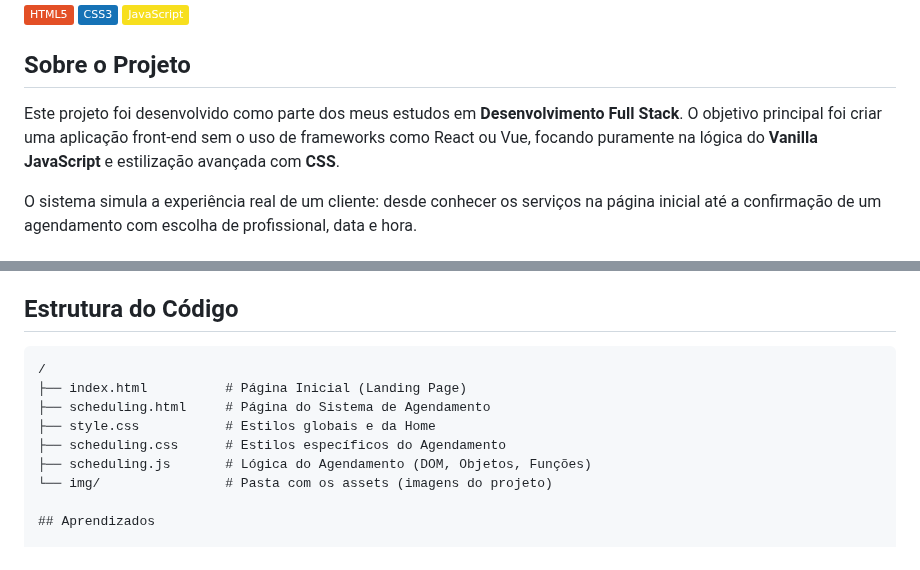
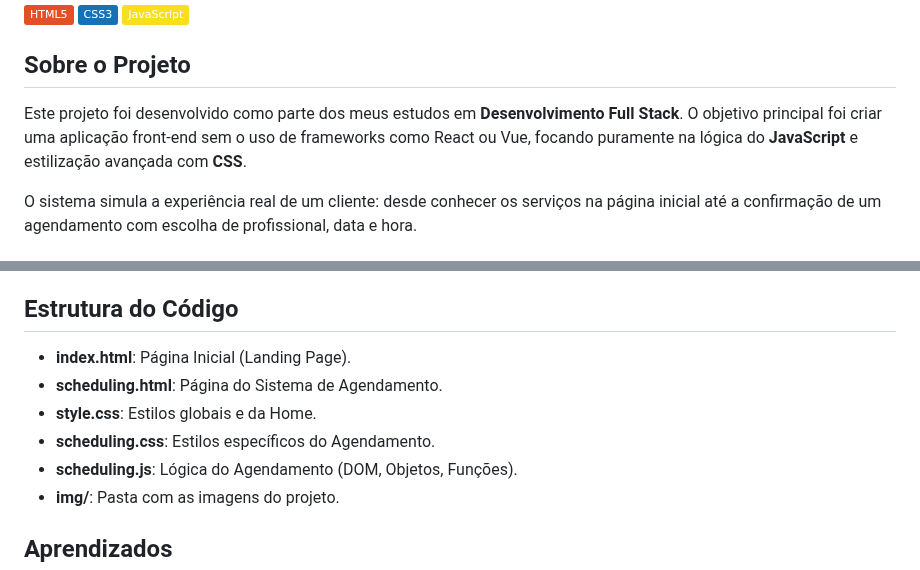
Before and after one commit to IAlves07/salao-de-beleza, a Markdown page: README.md, 2 parts joined by grey strips. GitHub-like rendering; badges without logos.

````diff
--- a/README.md
+++ b/README.md
@@ -8,7 +8,7 @@
 
 ## Sobre o Projeto
 
-Este projeto foi desenvolvido como parte dos meus estudos em **Desenvolvimento Full Stack**. O objetivo principal foi criar uma aplicação front-end sem o uso de frameworks como React ou Vue, focando puramente na lógica do **Vanilla JavaScript** e estilização avançada com **CSS**.
+Este projeto foi desenvolvido como parte dos meus estudos em **Desenvolvimento Full Stack**. O objetivo principal foi criar uma aplicação front-end sem o uso de frameworks como React ou Vue, focando puramente na lógica do **JavaScript** e estilização avançada com **CSS**.
 
 O sistema simula a experiência real de um cliente: desde conhecer os serviços na página inicial até a confirmação de um agendamento com escolha de profissional, data e hora.
 
@@ -49,14 +49,12 @@ O fluxo de agendamento foi construído com lógica de **"Wizard"** (etapas):
 
 ## Estrutura do Código
 
-```text
-/
-├── index.html          # Página Inicial (Landing Page)
-├── scheduling.html     # Página do Sistema de Agendamento
-├── style.css           # Estilos globais e da Home
-├── scheduling.css      # Estilos específicos do Agendamento
-├── scheduling.js       # Lógica do Agendamento (DOM, Objetos, Funções)
-└── img/                # Pasta com os assets (imagens do projeto)
+- **index.html**: Página Inicial (Landing Page).
+- **scheduling.html**: Página do Sistema de Agendamento.
+- **style.css**: Estilos globais e da Home.
+- **scheduling.css**: Estilos específicos do Agendamento.
+- **scheduling.js**: Lógica do Agendamento (DOM, Objetos, Funções).
+- **img/**: Pasta com as imagens do projeto.
 
 ## Aprendizados
 
````
